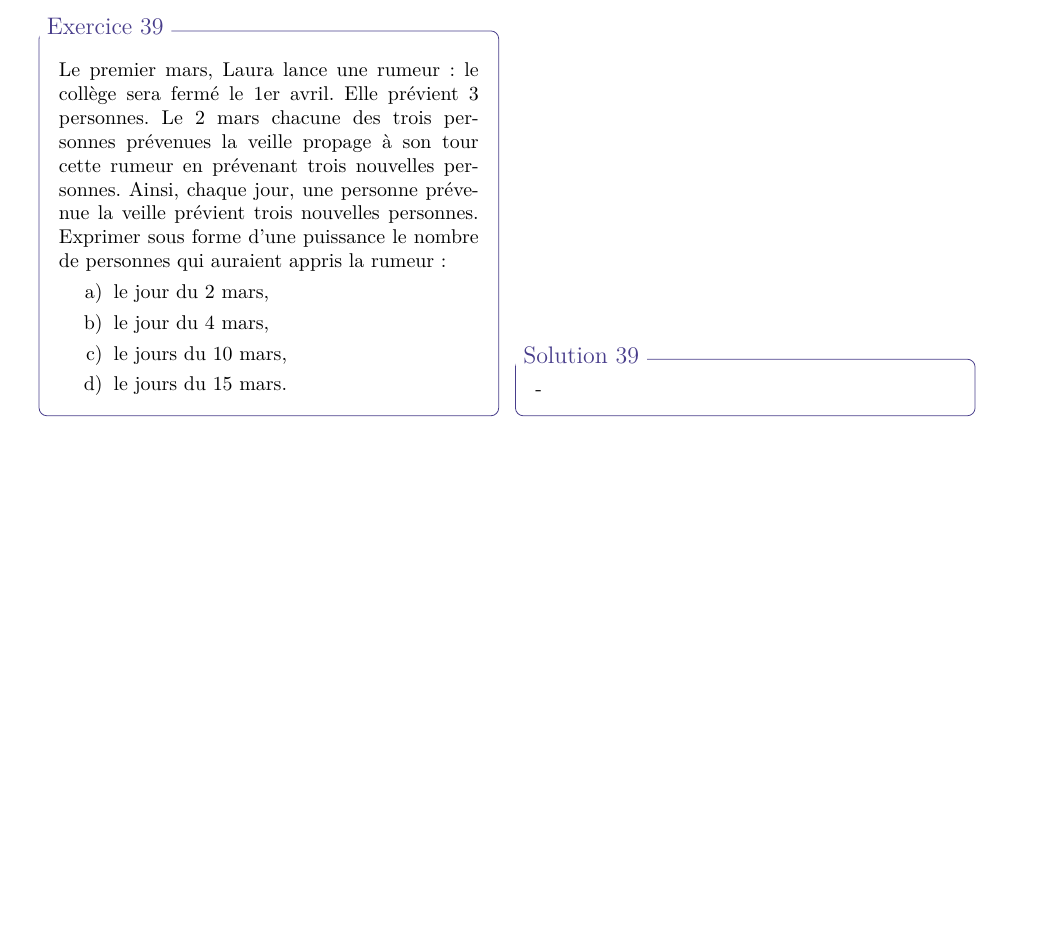
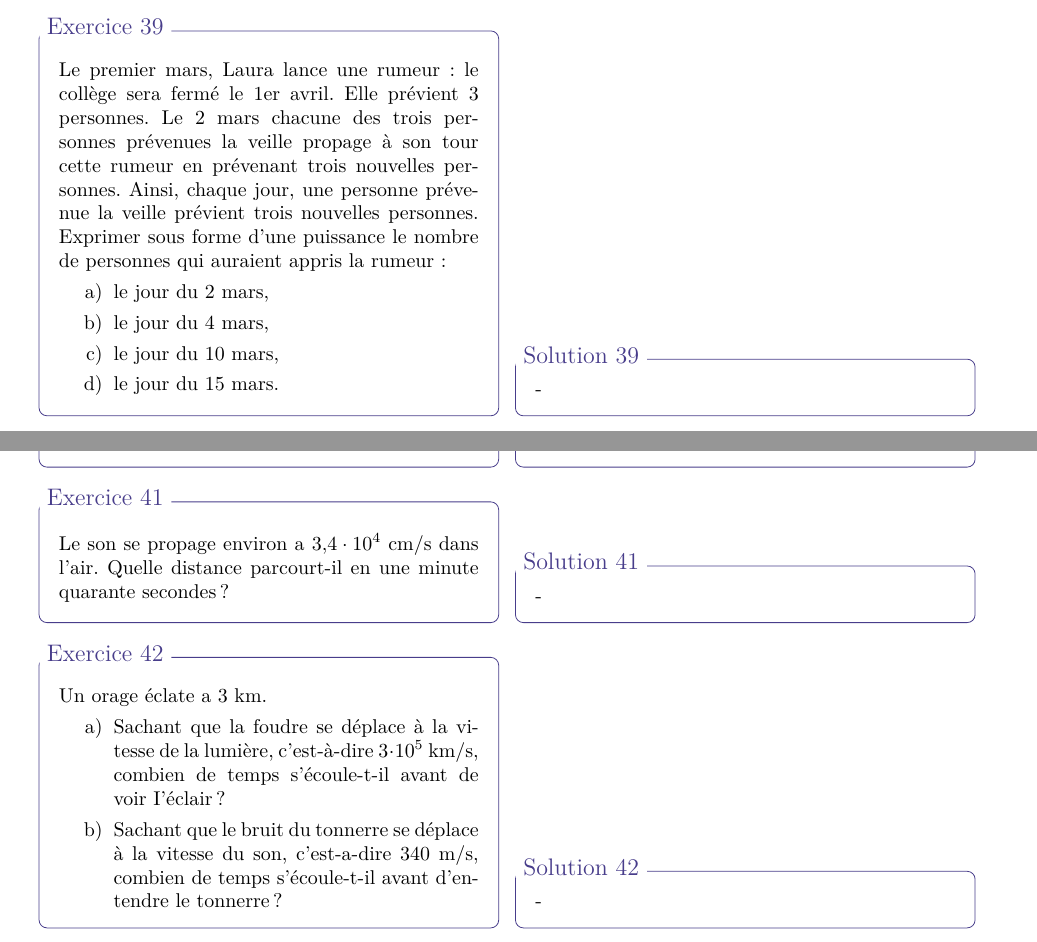
Before and after one commit to MrWinandy/6G_Cours_de_base, a LaTeX book (cours.6G.base.tex, which reads cours.6Gb.ch2.puissances.tex): part of page 24 of 29 before the commit and two parts of pages 24 and 25 of 29 after it, the two joined at a grey line, cut so that both start at the same text, the shorter picture padded with empty space. Compiled offline with pdfLaTeX; an older LaTeX class or package is replaced by its successor.

Commit message:
Added exercices from page 99 Triangle 4

```diff
--- a/cours.6Gb.ch2.puissances.tex
+++ b/cours.6Gb.ch2.puissances.tex
@@ -737,13 +737,26 @@ Exprimer sous forme d'une puissance le nombre de personnes qui auraient appris l
 \begin{enumerate}
   \item le jour du 2 mars,
   \item le jour du 4 mars,
-  \item le jours du 10 mars,
-  \item le jours du 15 mars.
+  \item le jour du 10 mars,
+  \item le jour du 15 mars.
 \end{enumerate}
 }{-}
 
 \addexoInline{Un moustique pèse en moyenne $1,5 mg$ (milligrammes).
-Combien faut-il de moustiques pour obtenir le poids d'un éléphant pesant 6 tonnes?.
+Combien faut-il de moustiques pour obtenir le poids d'un éléphant pesant 6 tonnes?
+}{-}
+
+\addexoInline{
+	Le son se propage environ a $ 3,4 \cdot  10^4  $ cm/s dans l'air. Quelle distance parcourt-il en une
+minute quarante secondes ?
+}{-}
+
+\addexoInline{
+	Un orage éclate a 3 km.
+	\begin{enumerate}
+		\item Sachant que la foudre se déplace à la vitesse de la lumière, c'est-à-dire $ 3 \cdot  10^5 $ km/s, combien de temps s'écoule-t-il avant de voir I'éclair ?
+		\item Sachant que le bruit du tonnerre se déplace à la vitesse du son, c'est-a-dire 340 m/s, combien de temps s'écoule-t-il avant d'entendre le tonnerre ?
+	\end{enumerate}
 }{-}
 
 \clearpage
```
Also changed, not shown: cours.6G.base.pdf, cours.6Gb.ch2.puissances.tex (3 more changed lines), 4 other files.
